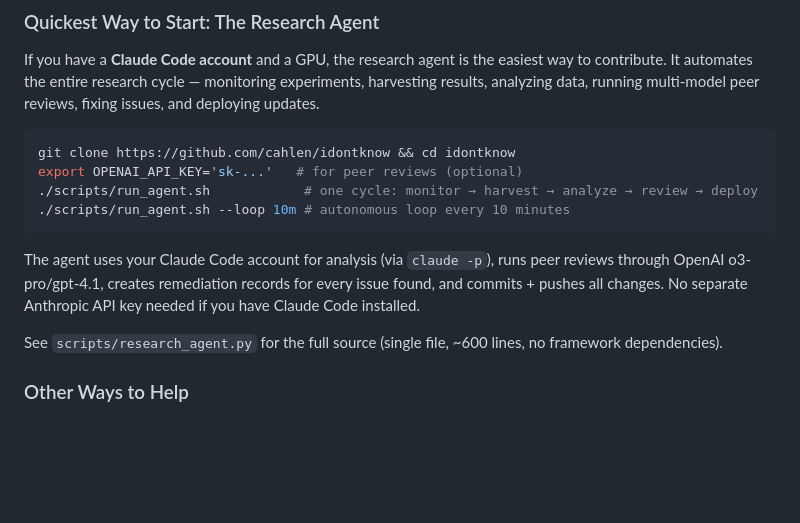
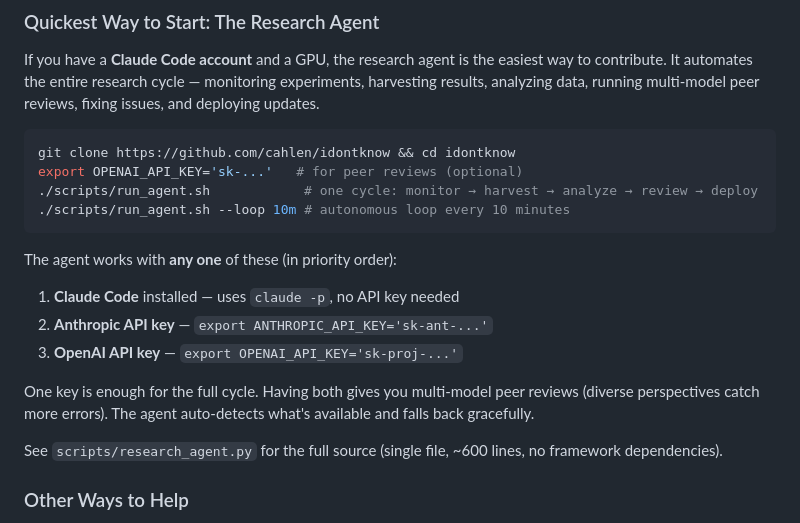
Before and after one commit to cahlen/idontknow, a Markdown page: AGENTS.md, the part around the change. Drawn GitHub-style; blank space fills up the shorter version.

Commit message:
AGENTS.md: document provider-agnostic API key support
Any ONE key works: Claude Code, Anthropic API, or OpenAI API.
Tested all combinations. Fallback chain: claude → Anthropic → OpenAI.

Co-Authored-By: Claude Opus 4.6 (1M context) <noreply@anthropic.com>

````diff
--- a/AGENTS.md
+++ b/AGENTS.md
@@ -17,7 +17,12 @@ export OPENAI_API_KEY='sk-...'   # for peer reviews (optional)
 ./scripts/run_agent.sh --loop 10m # autonomous loop every 10 minutes
 ```
 
-The agent uses your Claude Code account for analysis (via `claude -p`), runs peer reviews through OpenAI o3-pro/gpt-4.1, creates remediation records for every issue found, and commits + pushes all changes. No separate Anthropic API key needed if you have Claude Code installed.
+The agent works with **any one** of these (in priority order):
+1. **Claude Code** installed — uses `claude -p`, no API key needed
+2. **Anthropic API key** — `export ANTHROPIC_API_KEY='sk-ant-...'`
+3. **OpenAI API key** — `export OPENAI_API_KEY='sk-proj-...'`
+
+One key is enough for the full cycle. Having both gives you multi-model peer reviews (diverse perspectives catch more errors). The agent auto-detects what's available and falls back gracefully.
 
 See `scripts/research_agent.py` for the full source (single file, ~600 lines, no framework dependencies).
 
````
